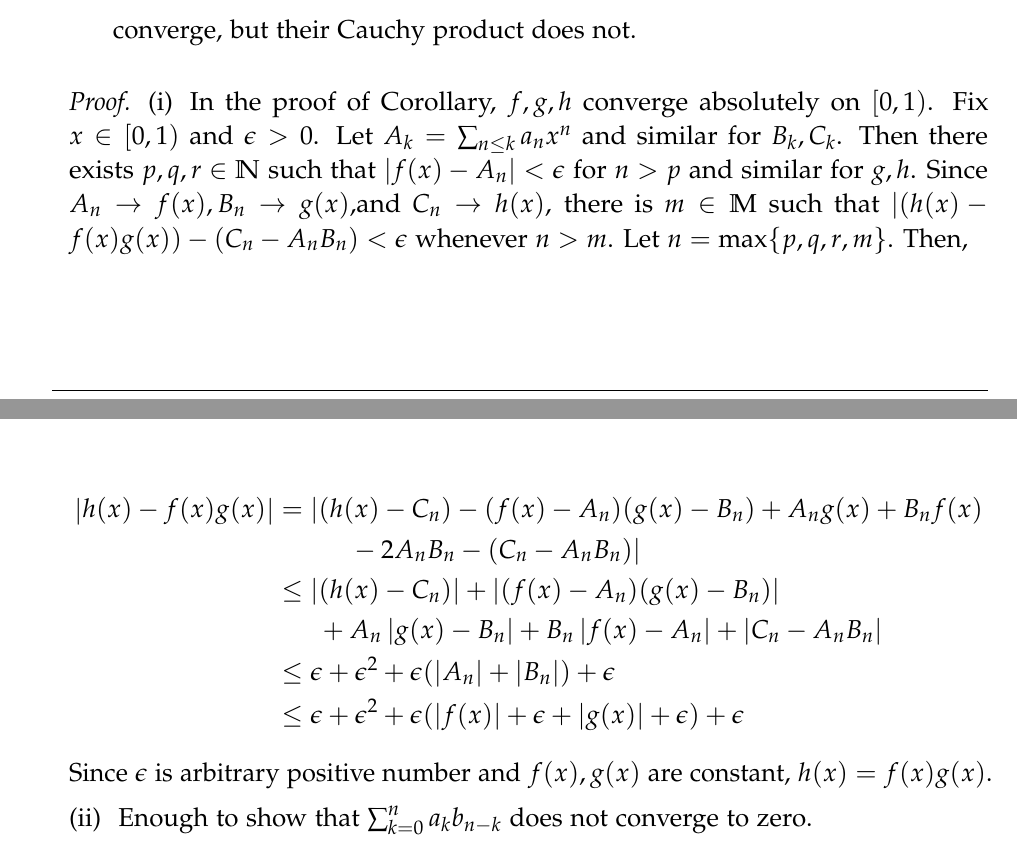
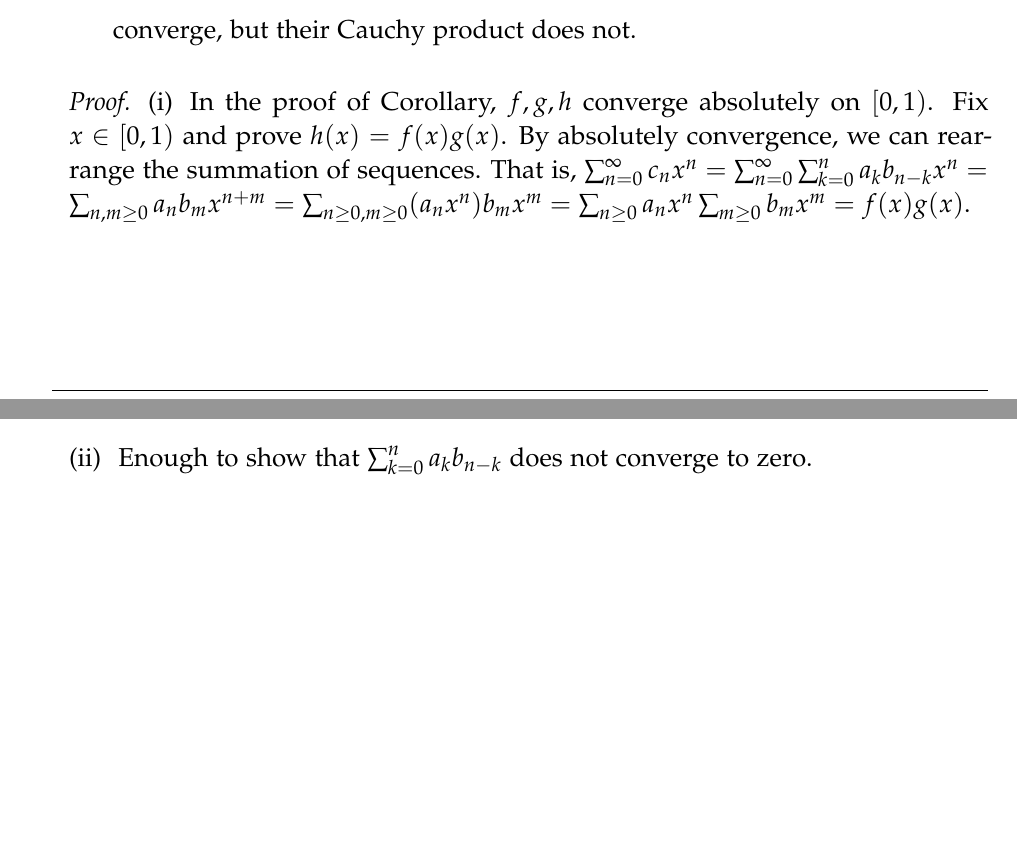
Before and after one commit to snumath/hghw2, a LaTeX document (main.tex): two parts of pages 5 and 6 of 6, joined at a grey line, cut so that both start at the same text, the shorter picture padded with empty space. Compiled offline with pdfLaTeX.

Commit message:
Fix 6-1 by absolutely converge

```diff
--- a/main.tex
+++ b/main.tex
@@ -288,27 +288,17 @@ converge, but their Cauchy product does not.
 \begin{proof}
 \begin{enumerate}[wide, label=(\roman*)]
 \item In the proof of Corollary, $f, g, h$ converge absolutely on $[0,1)$.
-Fix $x \in [0,1)$ and $\epsilon > 0$.
-Let $A_k = \sum_{n \leq k} a_nx^n$ and similar for $B_k, C_k$.
-Then there exists $p, q, r \in \mathbb{N}$ such that $|f(x) - A_n| < \epsilon$ for $n > p$ and similar for $g, h$.
-Since $A_n \rightarrow f(x), B_n \rightarrow g(x)$,and $C_n \rightarrow h(x)$, there is $m \in \mathbb{M}$ such that
-$| (h(x) - f(x)g(x)) - (C_n - A_nB_n) < \epsilon $ whenever $n > m$.
-Let $n = \max\{p,q,r,m\}$.
-Then,
-
-$$
-\begin{aligned}
-\left|h(x) - f(x)g(x)\right|
-&= |(h(x) - C_n) - (f(x)-A_n)(g(x)-B_n) + A_n g(x) + B_nf(x)
-\\ &\phantom{---} - 2A_nB_n - (C_n - A_nB_n)|\\
-&\leq \left|(h(x) - C_n)\right| + \left|(f(x)-A_n)(g(x)-B_n)\right| \\ &\phantom{--}+ A_n\left| g(x) - B_n \right| + B_n\left|f(x) - A_n\right| + |C_n - A_nB_n|\\
-&\leq \epsilon + \epsilon^2 + \epsilon (|A_n| + |B_n|) + \epsilon\\
-&\leq \epsilon + \epsilon^2 + \epsilon(|f(x)| + \epsilon + |g(x)| + \epsilon) + \epsilon
-% &\leq \left|(h(x) - C)\right| + \left|(f(x)-A)(g(x)-B)\right|\\
-% &= \sum_{n=0}^\infty c_nx^n - \sum_{n=0}^\infty a_nx^n \sum_{n=0}^\infty b_nx^n\\
-\end{aligned}
-$$
-Since $\epsilon$ is arbitrary positive number and $f(x), g(x)$ are constant, $h(x) = f(x)g(x)$.
+Fix $x \in [0,1)$ and prove $h(x) = f(x)g(x)$.
+By absolutely convergence, we can rearrange the summation of sequences.
+That is,
+$
+\sum_{n=0}^\infty c_nx^n
+= \sum_{n=0}^\infty \sum_{k=0}^n a_k b_{n-k} x^n
+= \sum_{n,m \geq 0} a_nb_m x^{n+m}
+= \sum_{n\geq 0, m \geq 0} (a_nx^n) b_mx^m
+= \sum_{n\geq0}a_nx^n \sum_{m\geq 0} b_mx^m
+= f(x)g(x).
+$
 
 \item
 Enough to show that $\sum_{k=0}^n a_kb_{n-k}$ does not converge to zero.
```
